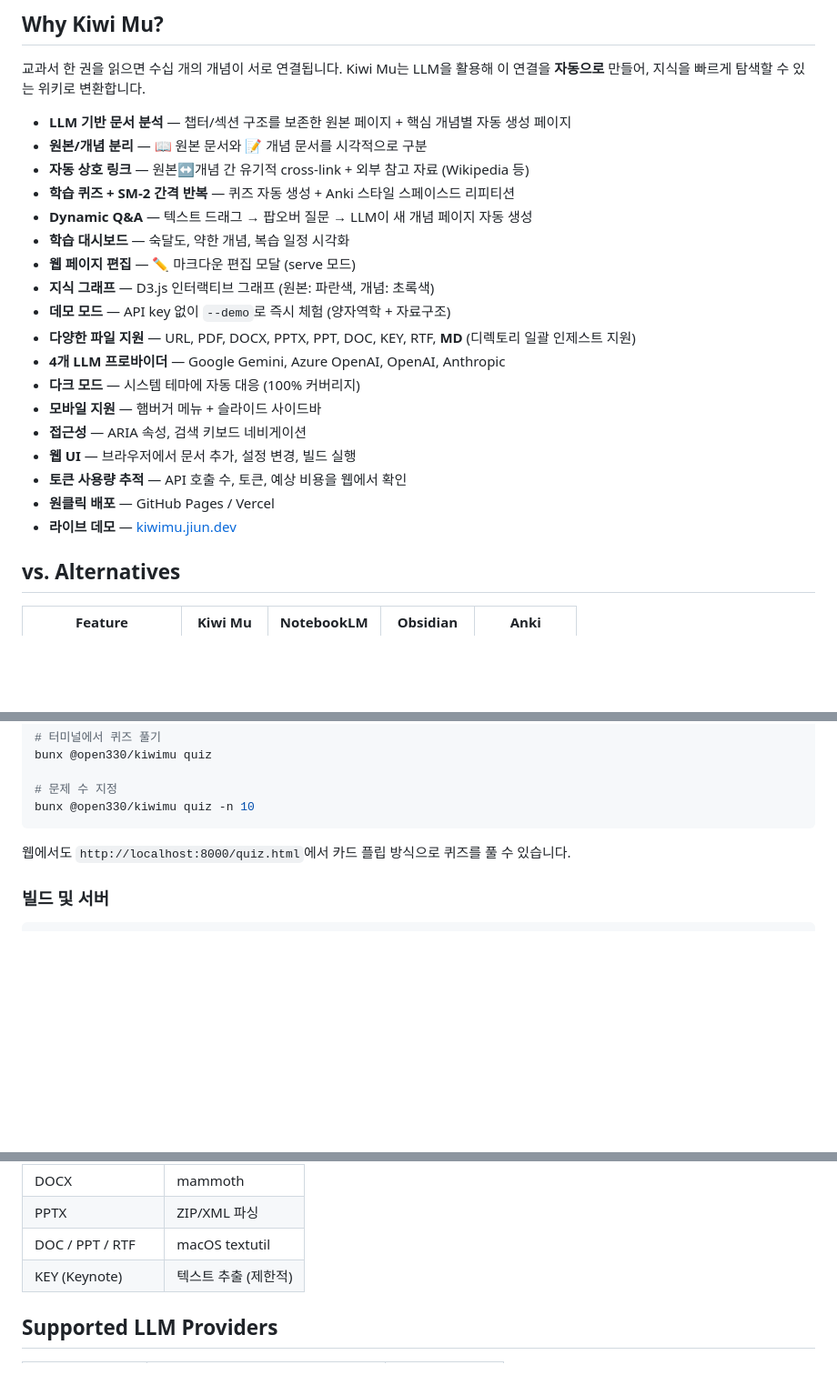
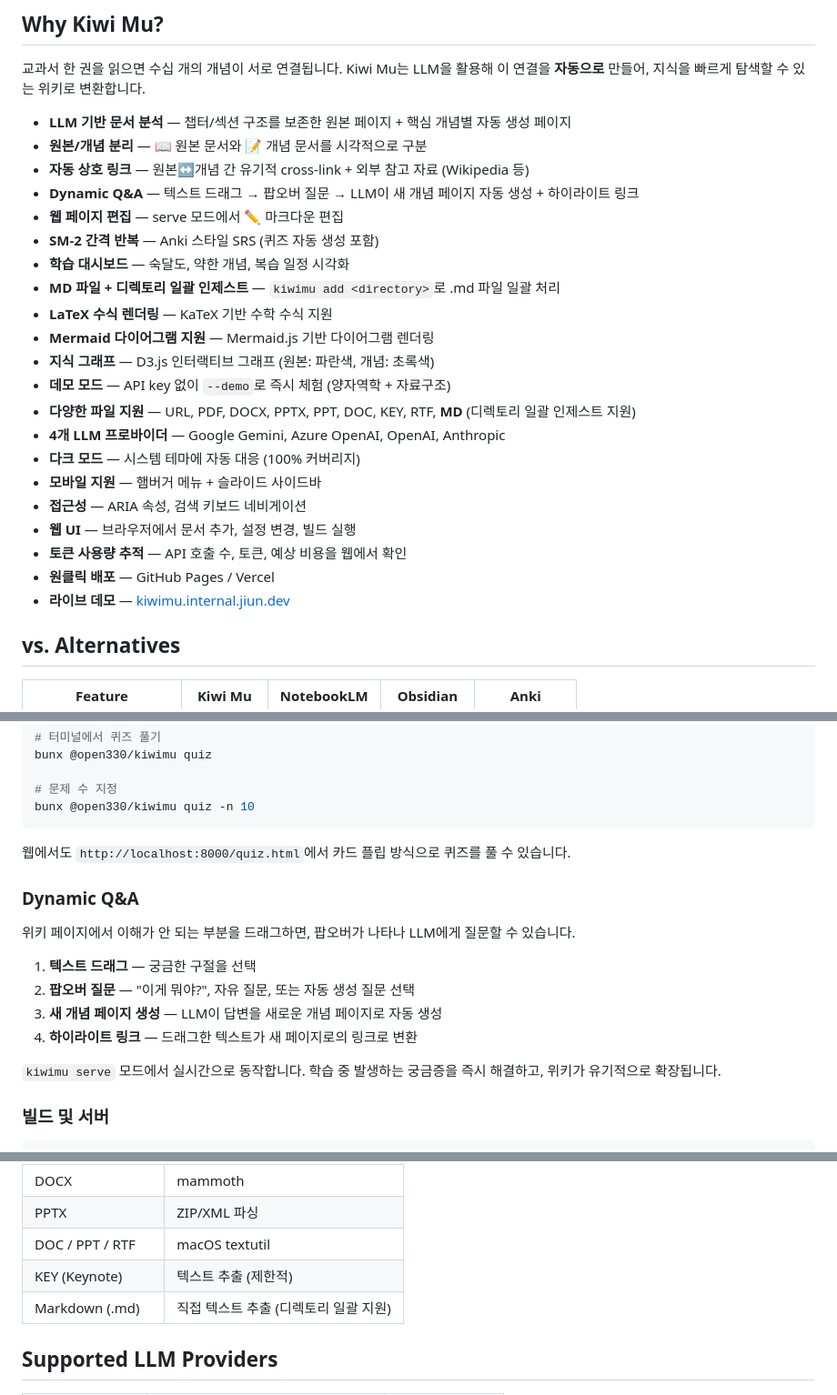
Before and after one commit to Open330/kiwimu, a Markdown page: README.md, 3 parts joined by grey strips. Shown at 91% size. Drawn GitHub-style; blank space fills up the shorter version.

````diff
--- a/README.md
+++ b/README.md
@@ -53,10 +53,13 @@ Kiwi Mu는 LLM을 활용해 이 연결을 **자동으로** 만들어, 지식을
 - **LLM 기반 문서 분석** — 챕터/섹션 구조를 보존한 원본 페이지 + 핵심 개념별 자동 생성 페이지
 - **원본/개념 분리** — 📖 원본 문서와 📝 개념 문서를 시각적으로 구분
 - **자동 상호 링크** — 원본↔개념 간 유기적 cross-link + 외부 참고 자료 (Wikipedia 등)
-- **학습 퀴즈 + SM-2 간격 반복** — 퀴즈 자동 생성 + Anki 스타일 스페이스드 리피티션
-- **Dynamic Q&A** — 텍스트 드래그 → 팝오버 질문 → LLM이 새 개념 페이지 자동 생성
+- **Dynamic Q&A** — 텍스트 드래그 → 팝오버 질문 → LLM이 새 개념 페이지 자동 생성 + 하이라이트 링크
+- **웹 페이지 편집** — serve 모드에서 ✏️ 마크다운 편집
+- **SM-2 간격 반복** — Anki 스타일 SRS (퀴즈 자동 생성 포함)
 - **학습 대시보드** — 숙달도, 약한 개념, 복습 일정 시각화
-- **웹 페이지 편집** — ✏️ 마크다운 편집 모달 (serve 모드)
+- **MD 파일 + 디렉토리 일괄 인제스트** — `kiwimu add <directory>`로 .md 파일 일괄 처리
+- **LaTeX 수식 렌더링** — KaTeX 기반 수학 수식 지원
+- **Mermaid 다이어그램 지원** — Mermaid.js 기반 다이어그램 렌더링
 - **지식 그래프** — D3.js 인터랙티브 그래프 (원본: 파란색, 개념: 초록색)
 - **데모 모드** — API key 없이 `--demo`로 즉시 체험 (양자역학 + 자료구조)
 - **다양한 파일 지원** — URL, PDF, DOCX, PPTX, PPT, DOC, KEY, RTF, **MD** (디렉토리 일괄 인제스트 지원)
@@ -67,7 +70,7 @@ Kiwi Mu는 LLM을 활용해 이 연결을 **자동으로** 만들어, 지식을
 - **웹 UI** — 브라우저에서 문서 추가, 설정 변경, 빌드 실행
 - **토큰 사용량 추적** — API 호출 수, 토큰, 예상 비용을 웹에서 확인
 - **원클릭 배포** — GitHub Pages / Vercel
-- **라이브 데모** — [kiwimu.jiun.dev](https://kiwimu.jiun.dev)
+- **라이브 데모** — [kiwimu.internal.jiun.dev](https://kiwimu.internal.jiun.dev)
 
 ## vs. Alternatives
 
@@ -167,6 +170,17 @@ bunx @open330/kiwimu quiz -n 10
 
 웹에서도 `http://localhost:8000/quiz.html`에서 카드 플립 방식으로 퀴즈를 풀 수 있습니다.
 
+### Dynamic Q&A
+
+위키 페이지에서 이해가 안 되는 부분을 드래그하면, 팝오버가 나타나 LLM에게 질문할 수 있습니다.
+
+1. **텍스트 드래그** — 궁금한 구절을 선택
+2. **팝오버 질문** — "이게 뭐야?", 자유 질문, 또는 자동 생성 질문 선택
+3. **새 개념 페이지 생성** — LLM이 답변을 새로운 개념 페이지로 자동 생성
+4. **하이라이트 링크** — 드래그한 텍스트가 새 페이지로의 링크로 변환
+
+`kiwimu serve` 모드에서 실시간으로 동작합니다. 학습 중 발생하는 궁금증을 즉시 해결하고, 위키가 유기적으로 확장됩니다.
+
 ### 빌드 및 서버
 
 ```bash
@@ -226,6 +241,7 @@ bunx @open330/kiwimu deploy --target vercel
 | PPTX | ZIP/XML 파싱 |
 | DOC / PPT / RTF | macOS textutil |
 | KEY (Keynote) | 텍스트 추출 (제한적) |
+| Markdown (.md) | 직접 텍스트 추출 (디렉토리 일괄 지원) |
 
 ## Supported LLM Providers
 
````
Also changed, not shown: other parts of README.md (+38 -15 lines).
